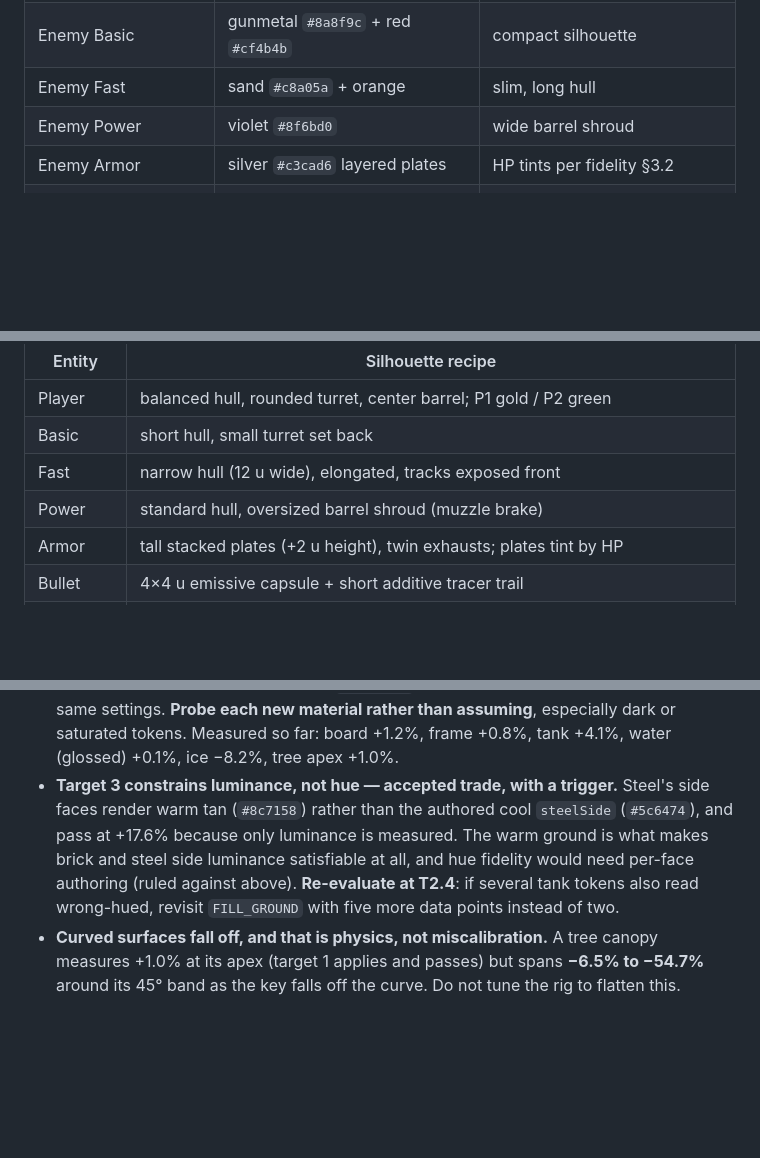
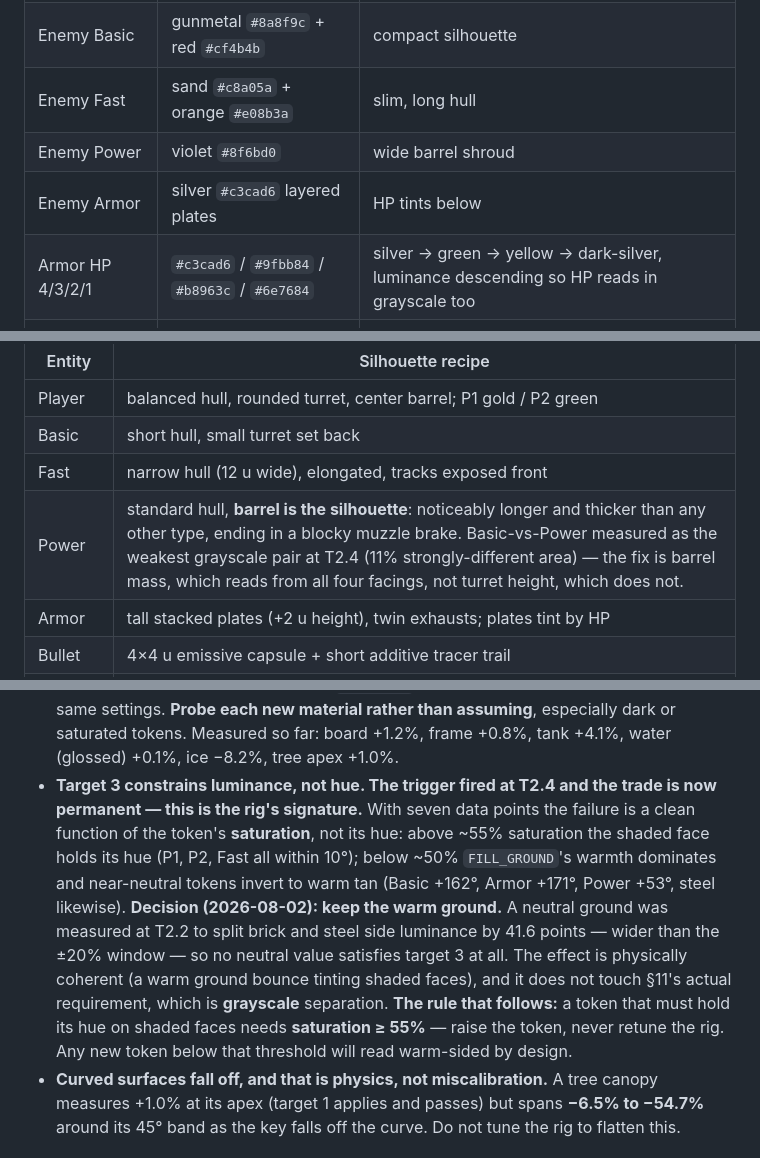
Before and after one commit to tarikdsm/Battle_City_Clone, a Markdown page: docs/03-art-direction.md, 3 parts joined by grey strips. Drawn GitHub-style; blank space fills up the shorter version.

Commit message:
docs: settle the warm-side trade, Fast orange, Armor HP tints, Power silhouette
The art §6 trigger fired with seven data points: the hue error is a clean
function of token saturation (>=55% holds, <50% goes warm), and a neutral
ground was already measured to break target 3 outright. Keeping the warm
ground as the rig's signature; tokens that must hold hue raise saturation
instead. Also fills the two gaps T2.4 hit (Fast's unnamed orange, Armor's
CAL-04 HP tints) and makes Power's barrel the grayscale differentiator.

Co-Authored-By: Claude Fable 5 <noreply@anthropic.com>

```diff
--- a/docs/03-art-direction.md
+++ b/docs/03-art-direction.md
@@ -45,9 +45,10 @@ Fixed tokens (render constants; UI mirrors via CSS custom properties):
 | P1 tank | `#d99c2b` family | gold; accents `#f2c14e` |
 | P2 tank | `#3aa655` family | green; accents `#7fd695` |
 | Enemy Basic | gunmetal `#8a8f9c` + red `#cf4b4b` | compact silhouette |
-| Enemy Fast | sand `#c8a05a` + orange | slim, long hull |
+| Enemy Fast | sand `#c8a05a` + orange `#e08b3a` | slim, long hull |
 | Enemy Power | violet `#8f6bd0` | wide barrel shroud |
-| Enemy Armor | silver `#c3cad6` layered plates | HP tints per fidelity §3.2 |
+| Enemy Armor | silver `#c3cad6` layered plates | HP tints below |
+| Armor HP 4/3/2/1 | `#c3cad6` / `#9fbb84` / `#b8963c` / `#6e7684` | silver → green → yellow → dark-silver, luminance descending so HP reads in grayscale too |
 | Power-up / gold | `#ffd76b` (emissive) | star, pickups, eagle emblem |
 | Spawn star / UI accent | `#7fc4ff` (emissive) | spawn, focus rings |
 | Danger | `#e24b4a` | carrier flash, base-threat UI |
@@ -61,7 +62,7 @@ Shared proportions: tank footprint 16×16 u, height ~10 u. Parts: track blocks
 | Player | balanced hull, rounded turret, center barrel; P1 gold / P2 green |
 | Basic | short hull, small turret set back |
 | Fast | narrow hull (12 u wide), elongated, tracks exposed front |
-| Power | standard hull, oversized barrel shroud (muzzle brake) |
+| Power | standard hull, **barrel is the silhouette**: noticeably longer and thicker than any other type, ending in a blocky muzzle brake. Basic-vs-Power measured as the weakest grayscale pair at T2.4 (11% strongly-different area) — the fix is barrel mass, which reads from all four facings, not turret height, which does not. |
 | Armor | tall stacked plates (+2 u height), twin exhausts; plates tint by HP |
 | Bullet | 4×4 u emissive capsule + short additive tracer trail |
 | Eagle base | stone pedestal + gold shield emblem (emissive at low intensity); destroyed → cracked pedestal, fallen dimmed emblem, smoke wisps |
@@ -101,7 +102,9 @@ Shared proportions: tank footprint 16×16 u, height ~10 u. Parts: track blocks
 - **Uncovered band:** the blend weight is `0.5·cos θ + 0.5`, so surfaces that are neither horizontal nor vertical sample the mid-range — and `FILL_GROUND` is now **22× brighter** than the authored value, so deviation from vertical costs far more than it used to. Tree canopies (§5, flattened spheres) and bevelled model edges live in that band, and a downward-facing normal samples pure ground at full fill intensity. No target covers it yet; measure when the first such surface exists.
 - **The flat-graphic path has no vertical probe.** The frame wall's vertical faces measure −34.3% against `boardFrame` — the one place §3.0's "the authored hex appears" promise is not kept. T2.3's water pit walls join it. Add a vertical flat-graphic probe when convenient.
 - **Target 1 does not generalise across tokens by inspection.** The gold tank's +4.1% led to an assumption that mid-tones carry; `waterDeep` (dark, saturated) failed by +18.0% at the same settings. **Probe each new material rather than assuming**, especially dark or saturated tokens. Measured so far: board +1.2%, frame +0.8%, tank +4.1%, water (glossed) +0.1%, ice −8.2%, tree apex +1.0%.
-- **Target 3 constrains luminance, not hue — accepted trade, with a trigger.** Steel's side faces render warm tan (`#8c7158`) rather than the authored cool `steelSide` (`#5c6474`), and pass at +17.6% because only luminance is measured. The warm ground is what makes brick and steel side luminance satisfiable at all, and hue fidelity would need per-face authoring (ruled against above). **Re-evaluate at T2.4**: if several tank tokens also read wrong-hued, revisit `FILL_GROUND` with five more data points instead of two.
+- **Target 3 constrains luminance, not hue. The trigger fired at T2.4 and the trade is now permanent — this is the rig's signature.** With seven data points the failure is a clean function of the token's **saturation**, not its hue: above ~55% saturation the shaded face holds its hue (P1, P2, Fast all within 10°); below ~50% `FILL_GROUND`'s warmth dominates and near-neutral tokens invert to warm tan (Basic +162°, Armor +171°, Power +53°, steel likewise).
+  **Decision (2026-08-02): keep the warm ground.** A neutral ground was measured at T2.2 to split brick and steel side luminance by 41.6 points — wider than the ±20% window — so no neutral value satisfies target 3 at all. The effect is physically coherent (a warm ground bounce tinting shaded faces), and it does not touch §11's actual requirement, which is **grayscale** separation.
+  **The rule that follows:** a token that must hold its hue on shaded faces needs **saturation ≥ 55%** — raise the token, never retune the rig. Any new token below that threshold will read warm-sided by design.
 - **Curved surfaces fall off, and that is physics, not miscalibration.** A tree canopy measures +1.0% at its apex (target 1 applies and passes) but spans **−6.5% to −54.7%** around its 45° band as the key falls off the curve. Do not tune the rig to flatten this.
 
 ## 7. Post-processing per quality preset
```
